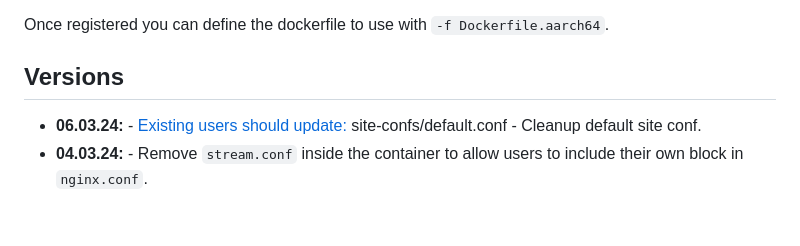
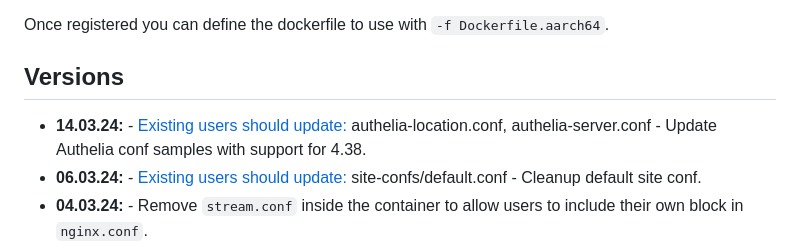
Before and after one commit to linuxserver/docker-swag, a Markdown page: README.md, the part around the change. Drawn GitHub-style; blank space fills up the shorter version.

Commit message:
Bot Updating Templated Files

```diff
--- a/README.md
+++ b/README.md
@@ -400,6 +400,7 @@ Once registered you can define the dockerfile to use with `-f Dockerfile.aarch64
 
 ## Versions
 
+* **14.03.24:** - [Existing users should update:](https://github.com/linuxserver/docker-swag/blob/master/README.md#updating-configs) authelia-location.conf, authelia-server.conf - Update Authelia conf samples with support for 4.38.
 * **06.03.24:** - [Existing users should update:](https://github.com/linuxserver/docker-swag/blob/master/README.md#updating-configs) site-confs/default.conf - Cleanup default site conf.
 * **04.03.24:** - Remove `stream.conf` inside the container to allow users to include their own block in `nginx.conf`.
 * **23.01.24:** - Rebase to Alpine 3.19 with php 8.3, add root periodic crontabs for logrotate.
```
